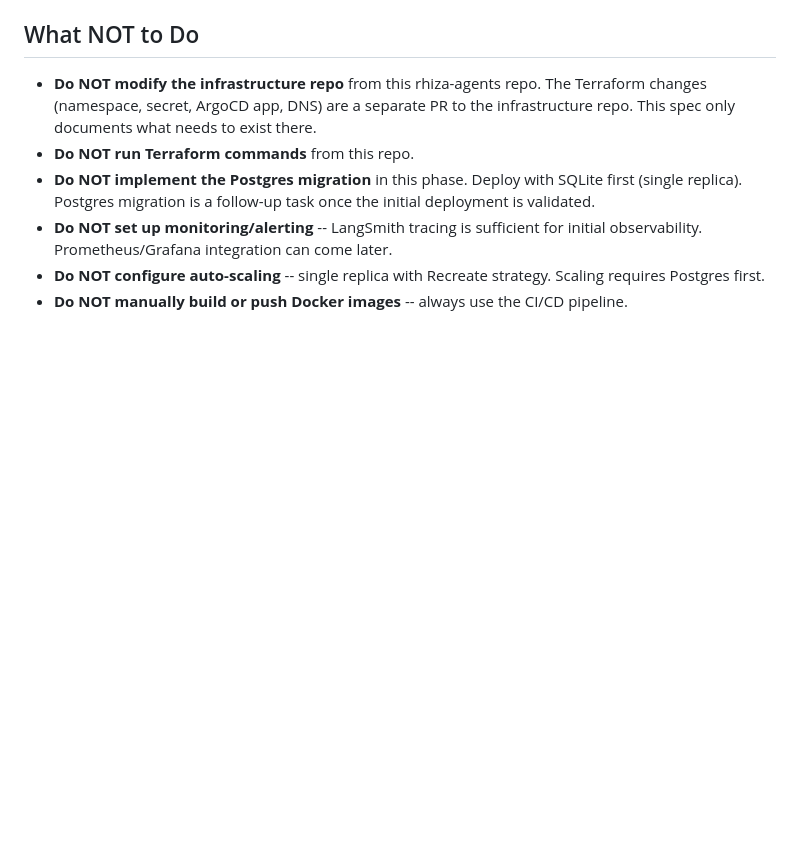
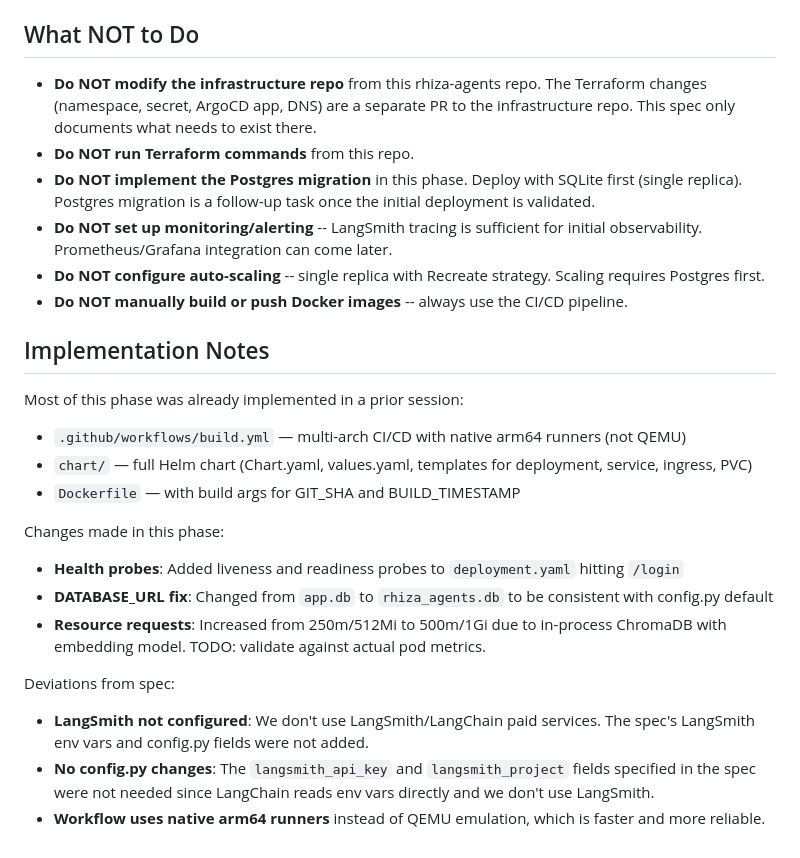
Before and after one commit to rhiza-research/rhiza-agents, a Markdown page: docs/specs/07-production-deploy.md, the part around the change. Drawn GitHub-style; blank space fills up the shorter version.

Commit message:
Update Phase 7 spec with implementation notes

```diff
--- a/docs/specs/07-production-deploy.md
+++ b/docs/specs/07-production-deploy.md
@@ -535,3 +535,20 @@ Ensure the repository visibility allows GHCR image pulls from the cluster. If th
 - **Do NOT set up monitoring/alerting** -- LangSmith tracing is sufficient for initial observability. Prometheus/Grafana integration can come later.
 - **Do NOT configure auto-scaling** -- single replica with Recreate strategy. Scaling requires Postgres first.
 - **Do NOT manually build or push Docker images** -- always use the CI/CD pipeline.
+
+## Implementation Notes
+
+Most of this phase was already implemented in a prior session:
+- `.github/workflows/build.yml` — multi-arch CI/CD with native arm64 runners (not QEMU)
+- `chart/` — full Helm chart (Chart.yaml, values.yaml, templates for deployment, service, ingress, PVC)
+- `Dockerfile` — with build args for GIT_SHA and BUILD_TIMESTAMP
+
+Changes made in this phase:
+- **Health probes**: Added liveness and readiness probes to `deployment.yaml` hitting `/login`
+- **DATABASE_URL fix**: Changed from `app.db` to `rhiza_agents.db` to be consistent with config.py default
+- **Resource requests**: Increased from 250m/512Mi to 500m/1Gi due to in-process ChromaDB with embedding model. TODO: validate against actual pod metrics.
+
+Deviations from spec:
+- **LangSmith not configured**: We don't use LangSmith/LangChain paid services. The spec's LangSmith env vars and config.py fields were not added.
+- **No config.py changes**: The `langsmith_api_key` and `langsmith_project` fields specified in the spec were not needed since LangChain reads env vars directly and we don't use LangSmith.
+- **Workflow uses native arm64 runners** instead of QEMU emulation, which is faster and more reliable.
```
